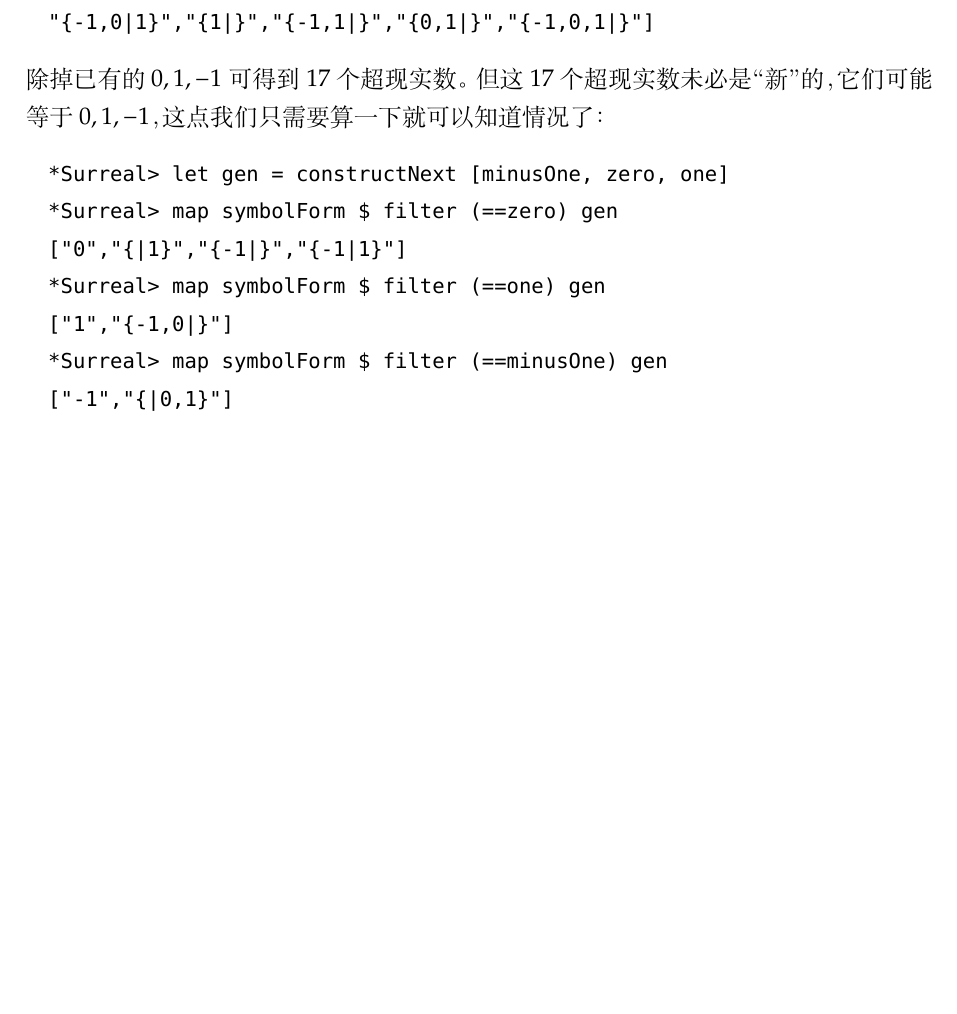
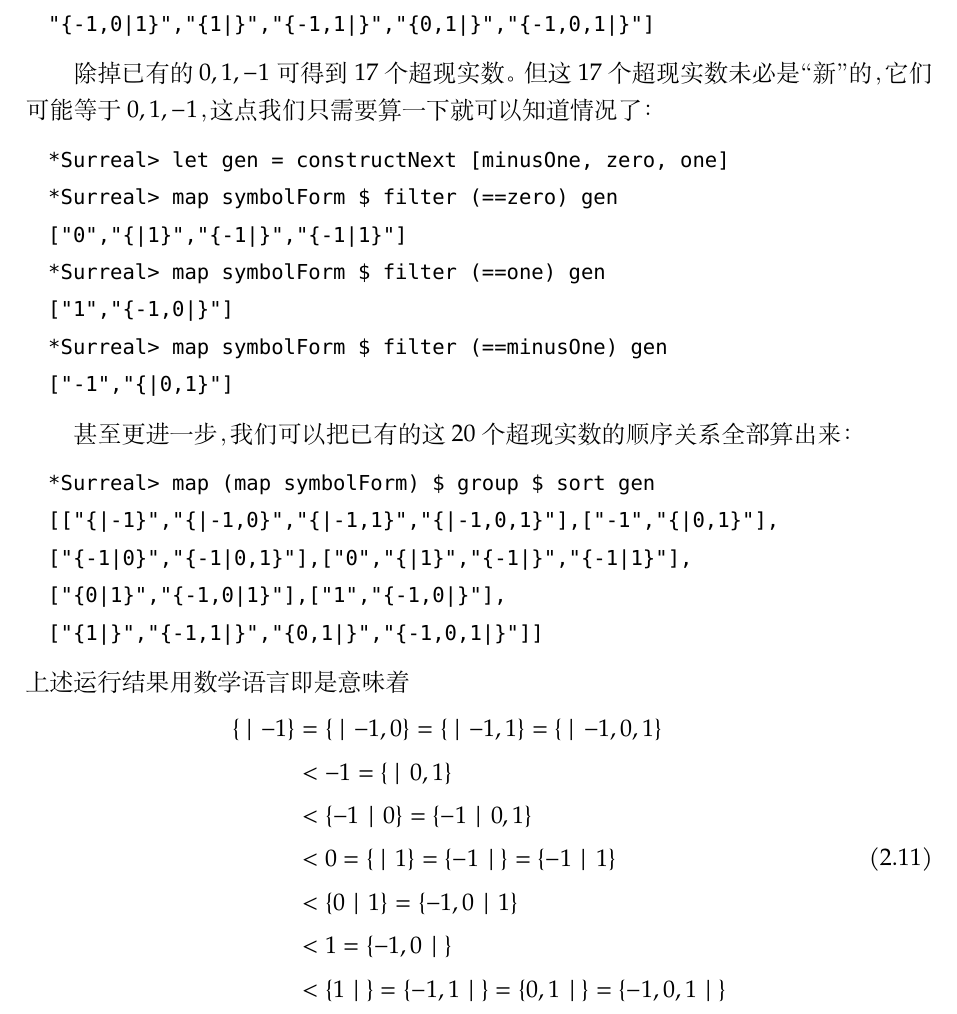
Before and after one commit to txyyss/Surreal-Number, a LaTeX document (SurrealNumber.tex, which reads code/OrderFirstGen.txt): part of page 6 of 6, cut so that both start at the same text, the shorter picture padded with empty space. Compiled offline with XeLaTeX; a missing font is replaced by an installed copy or a similar font.

Commit message:
Calculate the total order relationship of the first generation of numbers.

```diff
--- a/SurrealNumber.tex
+++ b/SurrealNumber.tex
@@ -312,7 +313,23 @@ constructNext x = filter valid [N a b | a <- subsequences x,
 "{-1|}","{-1|0}","{-1|1}","{-1|0,1}","1","{0|1}","{-1,0|}",
 "{-1,0|1}","{1|}","{-1,1|}","{0,1|}","{-1,0,1|}"]
 \end{code}
+
 除掉已有的 $0,1,-1$ 可得到 17 个超现实数。但这 17 个超现实数未必是“新”
 的，它们可能等于 $0,1,-1$，这点我们只需要算一下就可以知道情况了：
 \VerbatimInput{code/Filter-101.txt}
+
+甚至更进一步，我们可以把已有的这 20 个超现实数的顺序关系全部算出来：
+\VerbatimInput{code/OrderFirstGen.txt}
+上述运行结果用数学语言即是意味着
+\begin{equation}
+  \begin{split}
+    \{\,\mid-1\} &=\{\,\mid-1,0\}=\{\,\mid-1,1\}=\{\,\mid-1,0,1\} \\
+    &< -1 =\{\,\mid0,1\}\\
+    &< \{-1\mid0\}=\{-1\mid0,1\}\\
+    &< 0=\{\,\mid1\}=\{-1\mid\,\}=\{-1\mid1\}\\
+    &< \{0\mid1\}=\{-1,0\mid1\}\\
+    &< 1=\{-1,0\mid\,\}\\
+    &< \{1\mid\,\}=\{-1,1\mid\,\}=\{0,1\mid\,\}=\{-1,0,1\mid\,\}
+  \end{split}
+\end{equation}
 \end{document}
--- /dev/null
+++ b/code/OrderFirstGen.txt
@@ -0,0 +1,5 @@
+*Surreal> map (map symbolForm) $ group $ sort gen
+[["{|-1}","{|-1,0}","{|-1,1}","{|-1,0,1}"],["-1","{|0,1}"],
+["{-1|0}","{-1|0,1}"],["0","{|1}","{-1|}","{-1|1}"],
+["{0|1}","{-1,0|1}"],["1","{-1,0|}"],
+["{1|}","{-1,1|}","{0,1|}","{-1,0,1|}"]]
```
Also changed, not shown: SurrealNumber.tex (1 more changed lines), 1 other file.
